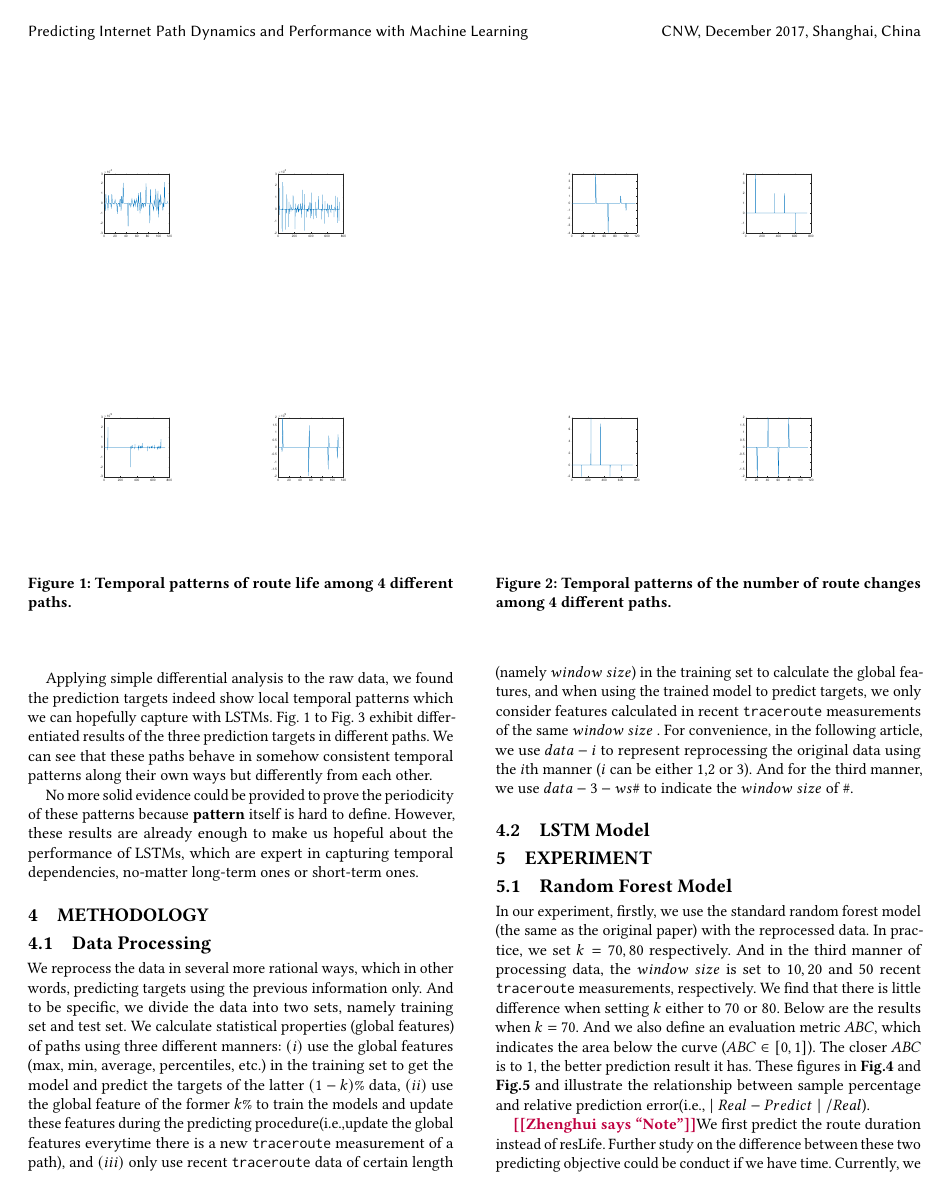
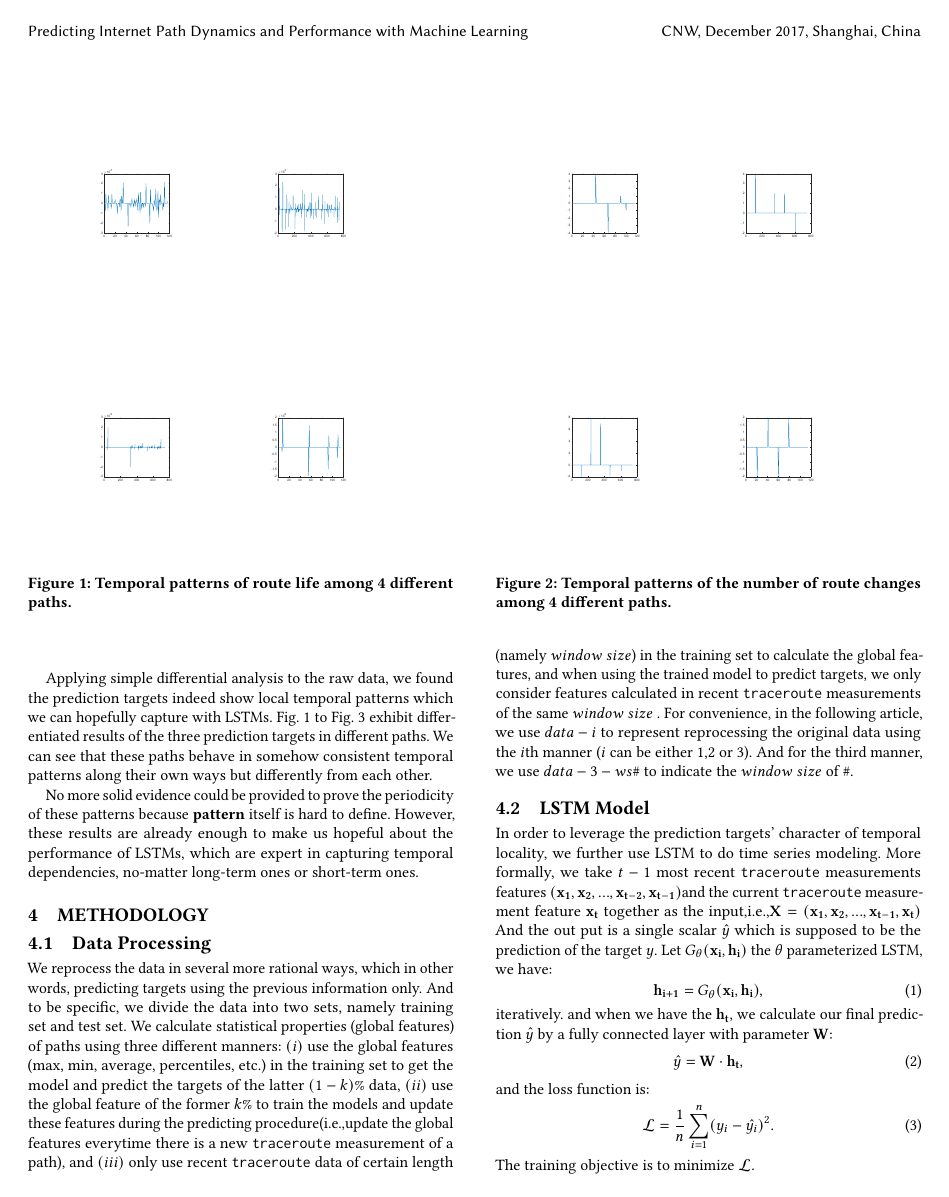
Before and after one commit to yue123161/Predicting-Internet-Path-Dynamics-and-Performance-with-Machine-Learning, a LaTeX paper (paper-tex/paper.tex): page 3 of 6. Compiled offline with pdfLaTeX.

Commit message:
method lstm

```diff
--- a/paper-tex/paper.tex
+++ b/paper-tex/paper.tex
@@ -280,6 +280,21 @@
 	We reprocess the data in several more rational ways, which in other words, predicting targets using the previous information only. And to be specific, we divide the data into two sets, namely training set and test set. We calculate statistical properties (global features) of paths using three different manners: $(i)$ use the global features (max, min, average, percentiles, etc.) in the training set to get the model and predict the targets of the latter $(1-k)\%$ data, $(ii)$ use the global feature of the former $k\%$ to train the models and update these features during the predicting procedure(i.e.,update the global features everytime there is a new \texttt{traceroute} measurement of a path), and $(iii)$ only use recent \texttt{traceroute} data of certain length (namely $window\ size$) in the training set to calculate the global features, and when using the trained model to predict targets, we only consider features calculated in  recent \texttt{traceroute} measurements of the same $window\ size$ . For convenience, in the following article, we use $data-i$ to represent reprocessing the original data using the $i$th manner ($i$ can be either 1,2 or 3). And for the third manner, we use $data-3-ws\#$ to indicate the $window\ size$ of $\#$.
 
 	\subsection{LSTM Model}
+	In order to leverage the prediction targets' character of temporal locality, we further use LSTM to do time series modeling. More formally, we take $t-1$ most recent \texttt{traceroute} measurements features $(\mathbf{x_1},\mathbf{x_2},...,\mathbf{x_{t-2}},\mathbf{x_{t-1}})$and the current \texttt{traceroute} measurement feature $\mathbf{x_t}$ together as the input,i.e.,$\mathbf{X}=(\mathbf{x_1},\mathbf{x_2},...,\mathbf{x_{t-1}},\mathbf{x_{t}})$ And the out put is a single scalar $\hat{y}$ which is supposed to be the prediction of the target $y$.
+	Let $G_{\theta}(\mathbf{x_i},\mathbf{h_i})$ the $\theta$ parameterized LSTM, we have:
+	\begin{equation}
+	\mathbf{h_{i+1}}=G_{\theta}(\mathbf{x_i},\mathbf{h_i}),
+	\end{equation}iteratively. and when we have the $\mathbf{h_{t}}$, we calculate our final prediction $\hat{y}$ by a fully connected layer with parameter $\mathbf{W}$:
+	\begin{equation}
+	\hat{y}=\mathbf{W}\cdot\mathbf{h_t},
+	\end{equation}
+	and the loss function is:
+	\begin{equation}
+	\mathcal{L}=\frac{1}{n}\sum_{i=1}^{n}(y_i-\hat{y_i})^2.
+	\end{equation}
+	The training objective is to minimize $\mathcal{L}$.
+
+
 
 	\section{Experiment}
 	\subsection{Random Forest Model}
```
